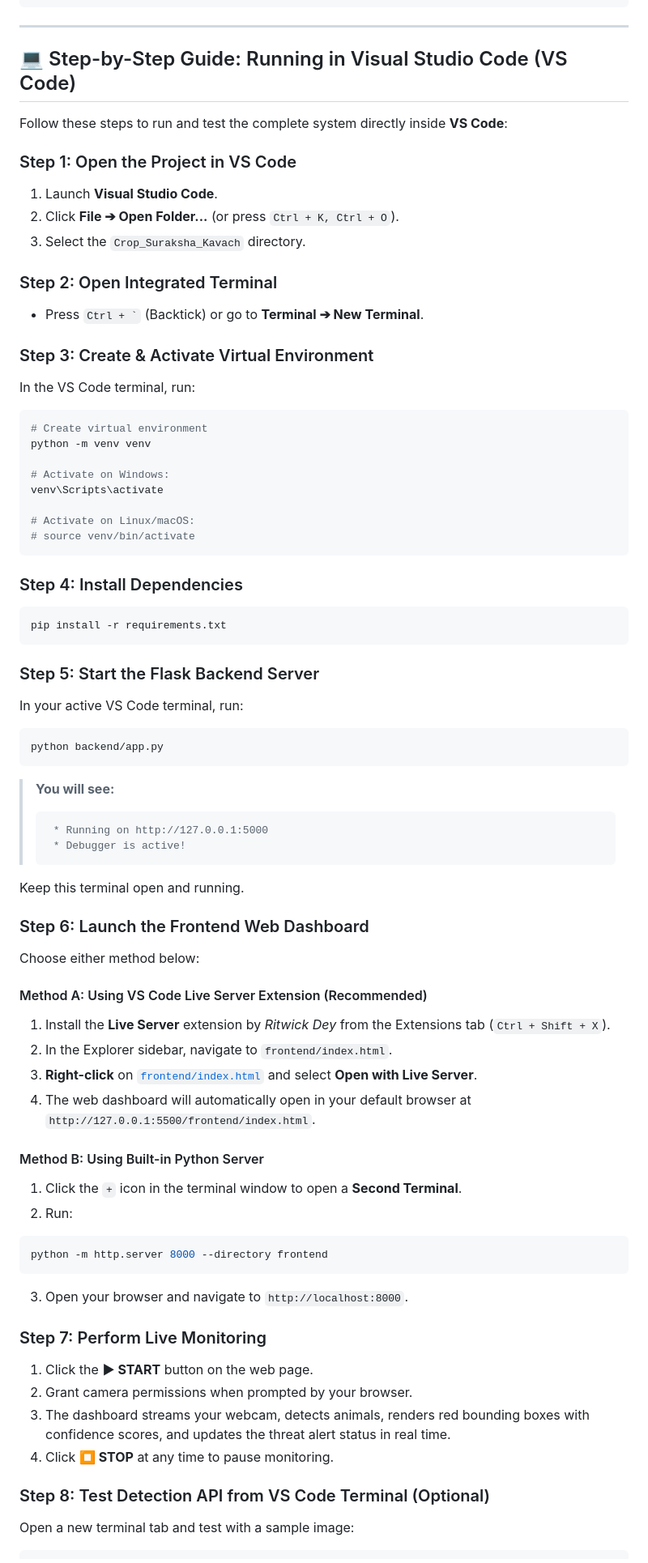
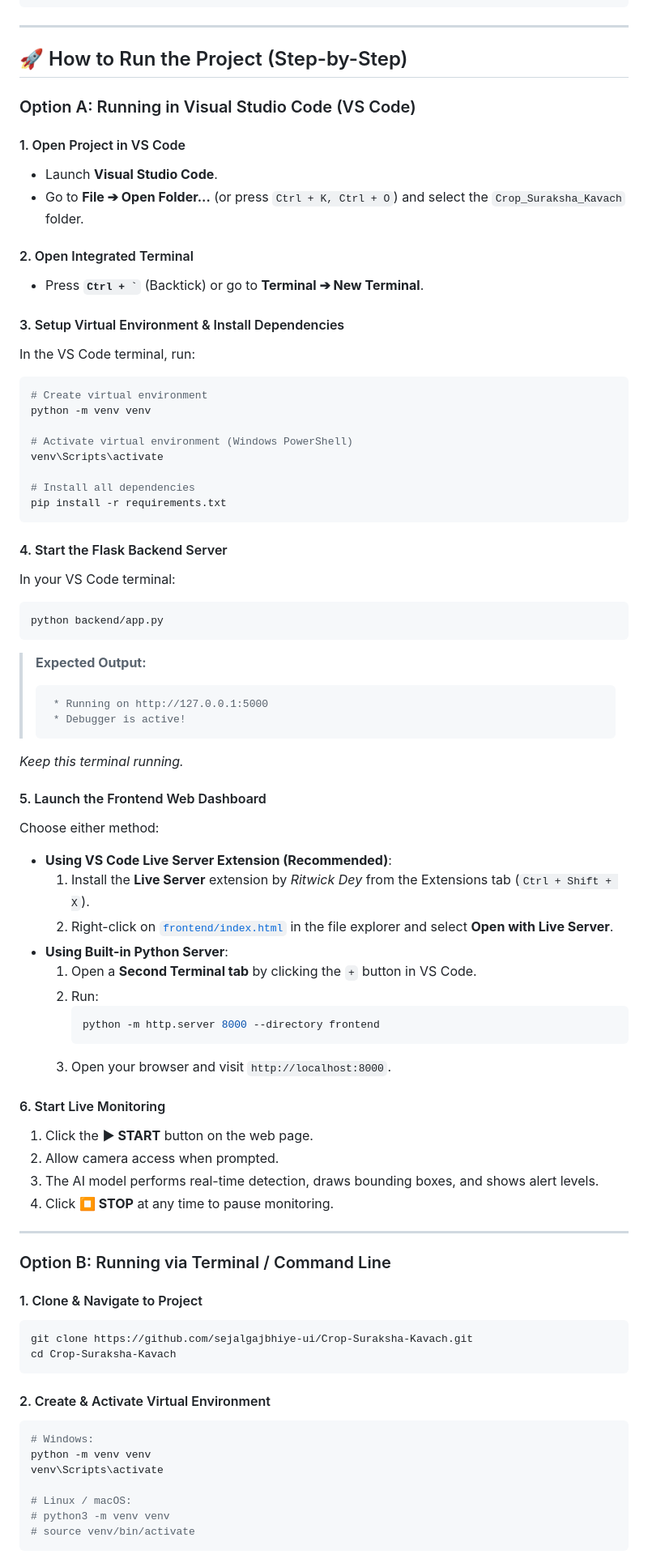
Before and after one commit to sejalgajbhiye-ui/Crop-Suraksha-Kavach, a Markdown page: README.md, the part around one of its changes. Shown at 81% size. Drawn GitHub-style.

Commit message:
Update README with dedicated How to Run section covering VS Code, CLI, and Testing options

````diff
--- a/README.md
+++ b/README.md
@@ -372,75 +378,82 @@ Crop-Suraksha-Kavach/
 
 ---
 
-## 💻 Step-by-Step Guide: Running in Visual Studio Code (VS Code)
+## 🚀 How to Run the Project (Step-by-Step)
 
-Follow these steps to run and test the complete system directly inside **VS Code**:
+### Option A: Running in Visual Studio Code (VS Code)
 
-### Step 1: Open the Project in VS Code
-1. Launch **Visual Studio Code**.
-2. Click **File ➔ Open Folder...** (or press `Ctrl + K, Ctrl + O`).
-3. Select the `Crop_Suraksha_Kavach` directory.
+#### 1. Open Project in VS Code
+- Launch **Visual Studio Code**.
+- Go to **File ➔ Open Folder...** (or press `Ctrl + K, Ctrl + O`) and select the `Crop_Suraksha_Kavach` folder.
 
-### Step 2: Open Integrated Terminal
-- Press `` Ctrl + ` `` (Backtick) or go to **Terminal ➔ New Terminal**.
+#### 2. Open Integrated Terminal
+- Press **`` Ctrl + ` ``** (Backtick) or go to **Terminal ➔ New Terminal**.
 
-### Step 3: Create & Activate Virtual Environment
+#### 3. Setup Virtual Environment & Install Dependencies
 In the VS Code terminal, run:
 
 ```powershell
 # Create virtual environment
 python -m venv venv
 
-# Activate on Windows:
+# Activate virtual environment (Windows PowerShell)
 venv\Scripts\activate
 
-# Activate on Linux/macOS:
-# source venv/bin/activate
-```
-
-### Step 4: Install Dependencies
-```powershell
+# Install all dependencies
 pip install -r requirements.txt
 ```
 
-### Step 5: Start the Flask Backend Server
-In your active VS Code terminal, run:
+#### 4. Start the Flask Backend Server
+In your VS Code terminal:
 
 ```powershell
 python backend/app.py
 ```
 
-> **You will see:**
+> **Expected Output:**
 > ```text
 >  * Running on http://127.0.0.1:5000
 >  * Debugger is active!
 > ```
+*Keep this terminal running.*
 
-Keep this terminal open and running.
+#### 5. Launch the Frontend Web Dashboard
+Choose either method:
+- **Using VS Code Live Server Extension (Recommended)**:
+  1. Install the **Live Server** extension by *Ritwick Dey* from the Extensions tab (`Ctrl + Shift + X`).
+  2. Right-click on [`frontend/index.html`](file:///d:/Interview%20Preparation%20Material/TOP_PROJECTS/Crop_Suraksha_Kavach/frontend/index.html) in the file explorer and select **Open with Live Server**.
+- **Using Built-in Python Server**:
+  1. Open a **Second Terminal tab** by clicking the `+` button in VS Code.
+  2. Run:
+     ```powershell
+     python -m http.server 8000 --directory frontend
+     ```
+  3. Open your browser and visit `http://localhost:8000`.
 
-### Step 6: Launch the Frontend Web Dashboard
-
-Choose either method below:
-
-#### Method A: Using VS Code Live Server Extension (Recommended)
-1. Install the **Live Server** extension by *Ritwick Dey* from the Extensions tab (`Ctrl + Shift + X`).
-2. In the Explorer sidebar, navigate to `frontend/index.html`.
-3. **Right-click** on [`frontend/index.html`](file:///d:/Interview%20Preparation%20Material/TOP_PROJECTS/Crop_Suraksha_Kavach/frontend/index.html) and select **Open with Live Server**.
-4. The web dashboard will automatically open in your default browser at `http://127.0.0.1:5500/frontend/index.html`.
-
-#### Method B: Using Built-in Python Server
-1. Click the `+` icon in the terminal window to open a **Second Terminal**.
-2. Run:
-```powershell
-python -m http.server 8000 --directory frontend
-```
-3. Open your browser and navigate to `http://localhost:8000`.
-
-### Step 7: Perform Live Monitoring
+#### 6. Start Live Monitoring
 1. Click the **▶ START** button on the web page.
-2. Grant camera permissions when prompted by your browser.
-3. The dashboard streams your webcam, detects animals, renders red bounding boxes with confidence scores, and updates the threat alert status in real time.
+2. Allow camera access when prompted.
+3. The AI model performs real-time detection, draws bounding boxes, and shows alert levels.
 4. Click **⏹ STOP** at any time to pause monitoring.
 
-### Step 8: Test Detection API from VS Code Terminal (Optional)
-Open a new terminal tab and test with a sample image:
+---
+
+### Option B: Running via Terminal / Command Line
+
+#### 1. Clone & Navigate to Project
+```bash
+git clone https://github.com/sejalgajbhiye-ui/Crop-Suraksha-Kavach.git
+cd Crop-Suraksha-Kavach
+```
+
+#### 2. Create & Activate Virtual Environment
+```bash
+# Windows:
+python -m venv venv
+venv\Scripts\activate
+
+# Linux / macOS:
+# python3 -m venv venv
+# source venv/bin/activate
+```
+
````
Also changed, not shown: other parts of README.md (+37 -1 lines).
